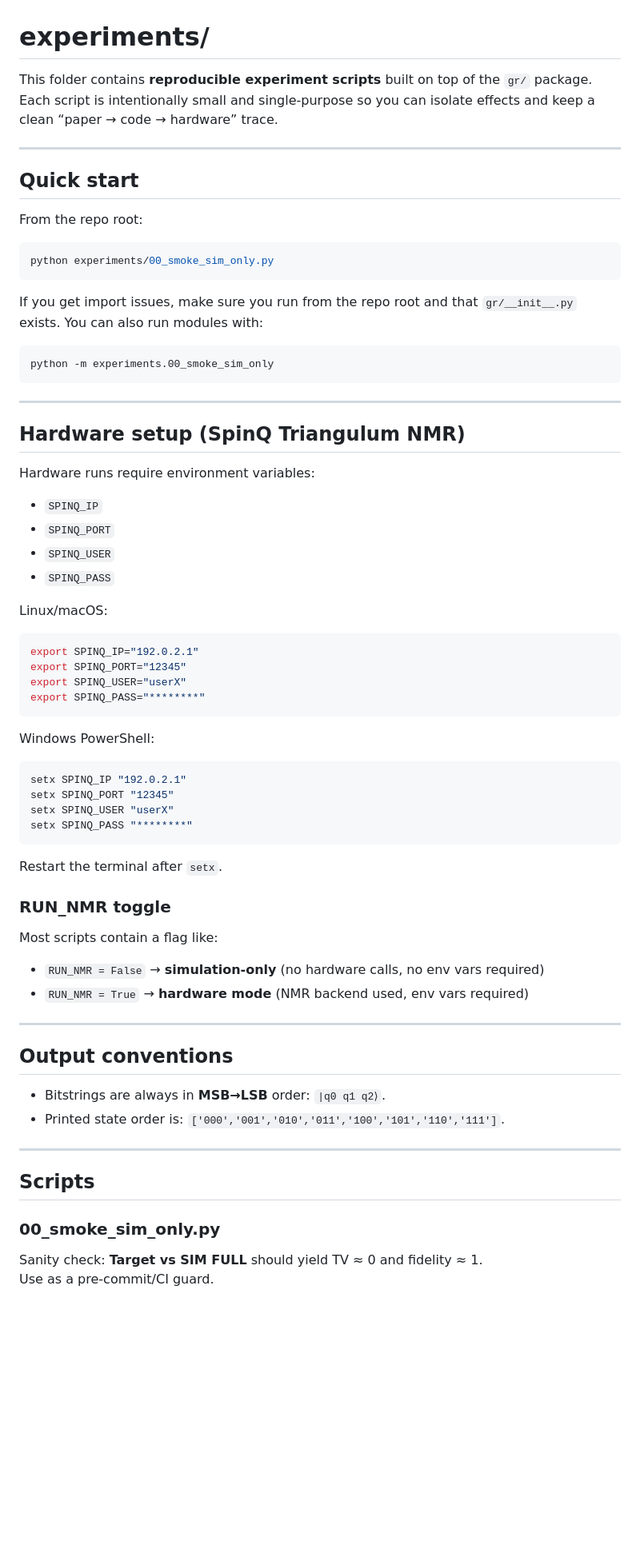
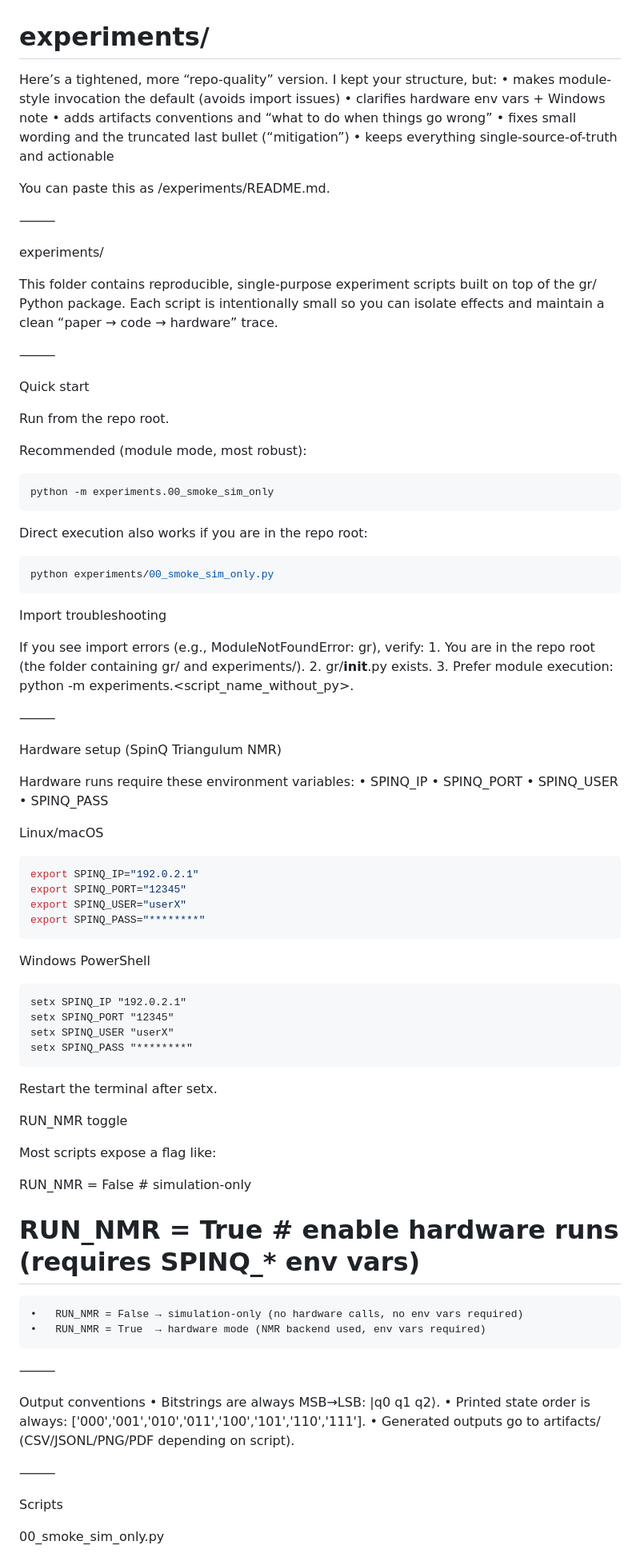
Before and after one commit to afalco/grover-rudolph-practical-implementation, a Markdown page: experiments/README.md, the part around one of its changes. Shown at 80% size. Rendered like a GitHub page; blank space fills up the shorter version.

````diff
--- a/experiments/README.md
+++ b/experiments/README.md
@@ -1,38 +1,57 @@
 # experiments/
 
-This folder contains **reproducible experiment scripts** built on top of the `gr/` package.
-Each script is intentionally small and single-purpose so you can isolate effects and keep a clean
-“paper → code → hardware” trace.
+Here’s a tightened, more “repo-quality” version. I kept your structure, but:
+	•	makes module-style invocation the default (avoids import issues)
+	•	clarifies hardware env vars + Windows note
+	•	adds artifacts conventions and “what to do when things go wrong”
+	•	fixes small wording and the truncated last bullet (“mitigation”)
+	•	keeps everything single-source-of-truth and actionable
 
----
+You can paste this as /experiments/README.md.
 
-## Quick start
+⸻
 
-From the repo root:
+experiments/
+
+This folder contains reproducible, single-purpose experiment scripts built on top of the gr/ Python package.
+Each script is intentionally small so you can isolate effects and maintain a clean “paper → code → hardware” trace.
+
+⸻
+
+Quick start
+
+Run from the repo root.
+
+Recommended (module mode, most robust):
+
+```bash
+python -m experiments.00_smoke_sim_only
+```
+
+Direct execution also works if you are in the repo root:
 
 ```bash
 python experiments/00_smoke_sim_only.py
 ```
 
-If you get import issues, make sure you run from the repo root and that `gr/__init__.py` exists.
-You can also run modules with:
+Import troubleshooting
 
-```bash
-python -m experiments.00_smoke_sim_only
-```
+If you see import errors (e.g., ModuleNotFoundError: gr), verify:
+	1.	You are in the repo root (the folder containing gr/ and experiments/).
+	2.	gr/__init__.py exists.
+	3.	Prefer module execution: python -m experiments.<script_name_without_py>.
 
----
+⸻
 
-## Hardware setup (SpinQ Triangulum NMR)
+Hardware setup (SpinQ Triangulum NMR)
 
-Hardware runs require environment variables:
+Hardware runs require these environment variables:
+	•	SPINQ_IP
+	•	SPINQ_PORT
+	•	SPINQ_USER
+	•	SPINQ_PASS
 
-- `SPINQ_IP`
-- `SPINQ_PORT`
-- `SPINQ_USER`
-- `SPINQ_PASS`
-
-Linux/macOS:
+Linux/macOS
 
 ```bash
 export SPINQ_IP="192.0.2.1"
@@ -41,37 +60,38 @@ export SPINQ_USER="userX"
 export SPINQ_PASS="********"
 ```
 
-Windows PowerShell:
+Windows PowerShell
 
-```powershell
+```poweshell
 setx SPINQ_IP "192.0.2.1"
 setx SPINQ_PORT "12345"
 setx SPINQ_USER "userX"
 setx SPINQ_PASS "********"
 ```
 
-Restart the terminal after `setx`.
+Restart the terminal after setx.
 
-### RUN_NMR toggle
+RUN_NMR toggle
 
-Most scripts contain a flag like:
+Most scripts expose a flag like:
 
-- `RUN_NMR = False` → **simulation-only** (no hardware calls, no env vars required)
-- `RUN_NMR = True`  → **hardware mode** (NMR backend used, env vars required)
+RUN_NMR = False  # simulation-only
+# RUN_NMR = True # enable hardware runs (requires SPINQ_* env vars)
 
----
+	•	RUN_NMR = False → simulation-only (no hardware calls, no env vars required)
+	•	RUN_NMR = True  → hardware mode (NMR backend used, env vars required)
 
-## Output conventions
+⸻
 
-- Bitstrings are always in **MSB→LSB** order: `|q0 q1 q2⟩`.
-- Printed state order is:
-  `['000','001','010','011','100','101','110','111']`.
+Output conventions
+	•	Bitstrings are always MSB→LSB: |q0 q1 q2⟩.
+	•	Printed state order is always:
+['000','001','010','011','100','101','110','111'].
+	•	Generated outputs go to artifacts/ (CSV/JSONL/PNG/PDF depending on script).
 
----
+⸻
 
-## Scripts
+Scripts
 
-### 00_smoke_sim_only.py
-Sanity check: **Target vs SIM FULL** should yield TV ≈ 0 and fidelity ≈ 1.
-Use as a pre-commit/CI guard.
+00_smoke_sim_only.py
 
````
Also changed, not shown: other parts of experiments/README.md (+64 -49 lines).
